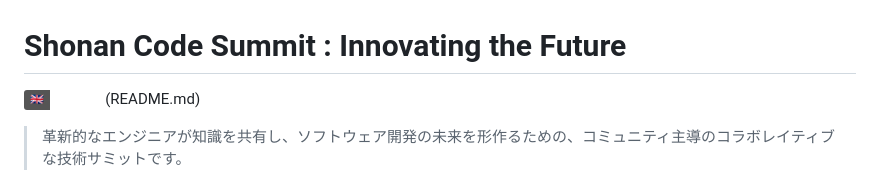
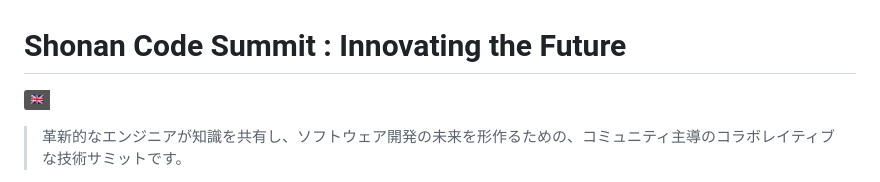
Before and after one commit to ShoCodeJP/ShoCode, a Markdown page: README_jp.md, the part around the change. GitHub-like rendering; badges without logos.

Commit message:
Update README_jp.md
small update.

```diff
--- a/README_jp.md
+++ b/README_jp.md
@@ -1,7 +1,6 @@
 # Shonan Code Summit : Innovating the Future
 
 [![English](https://img.shields.io/badge/🇬🇧-English-white?style=plastic)](README.md)
-(README.md)
 
 > 革新的なエンジニアが知識を共有し、ソフトウェア開発の未来を形作るための、コミュニティ主導のコラボレイティブな技術サミットです。
 
```
